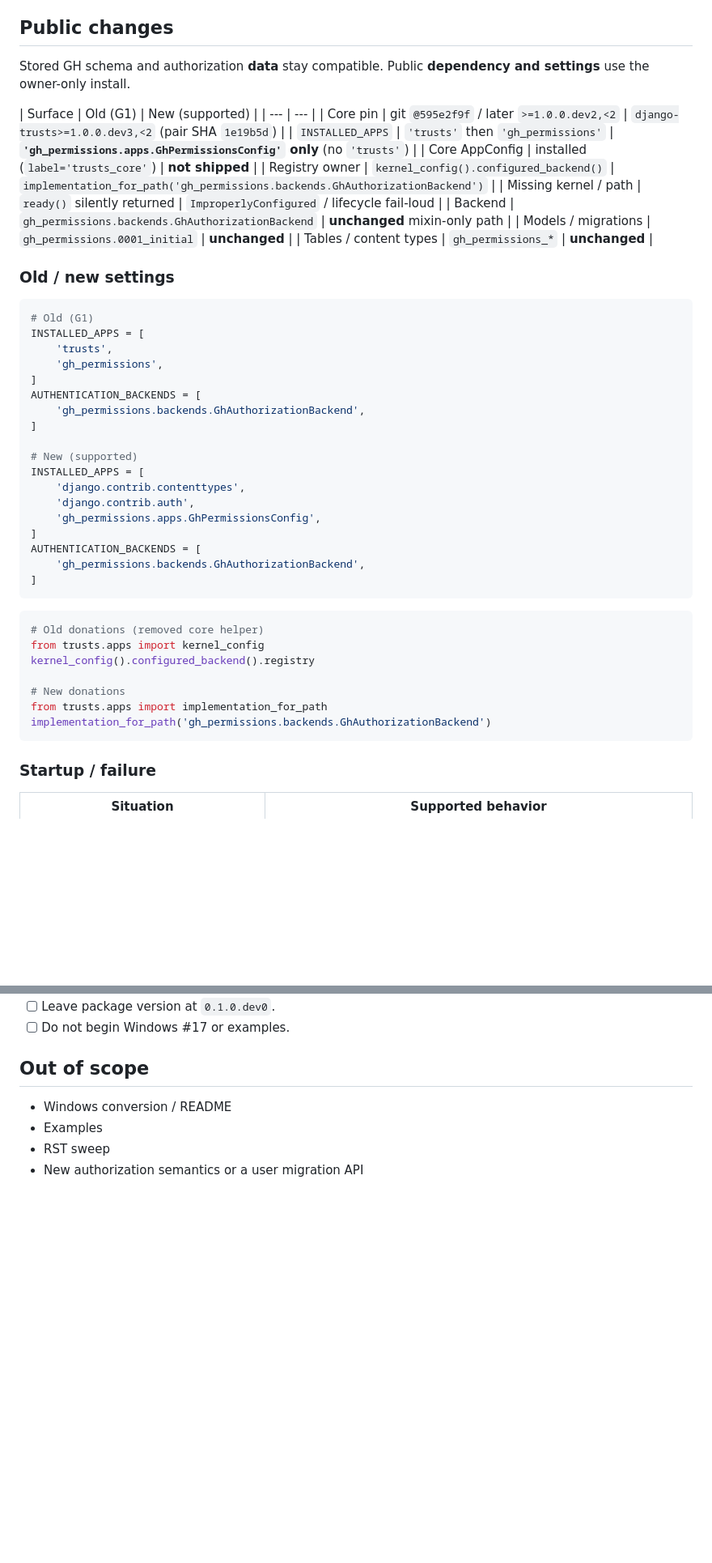
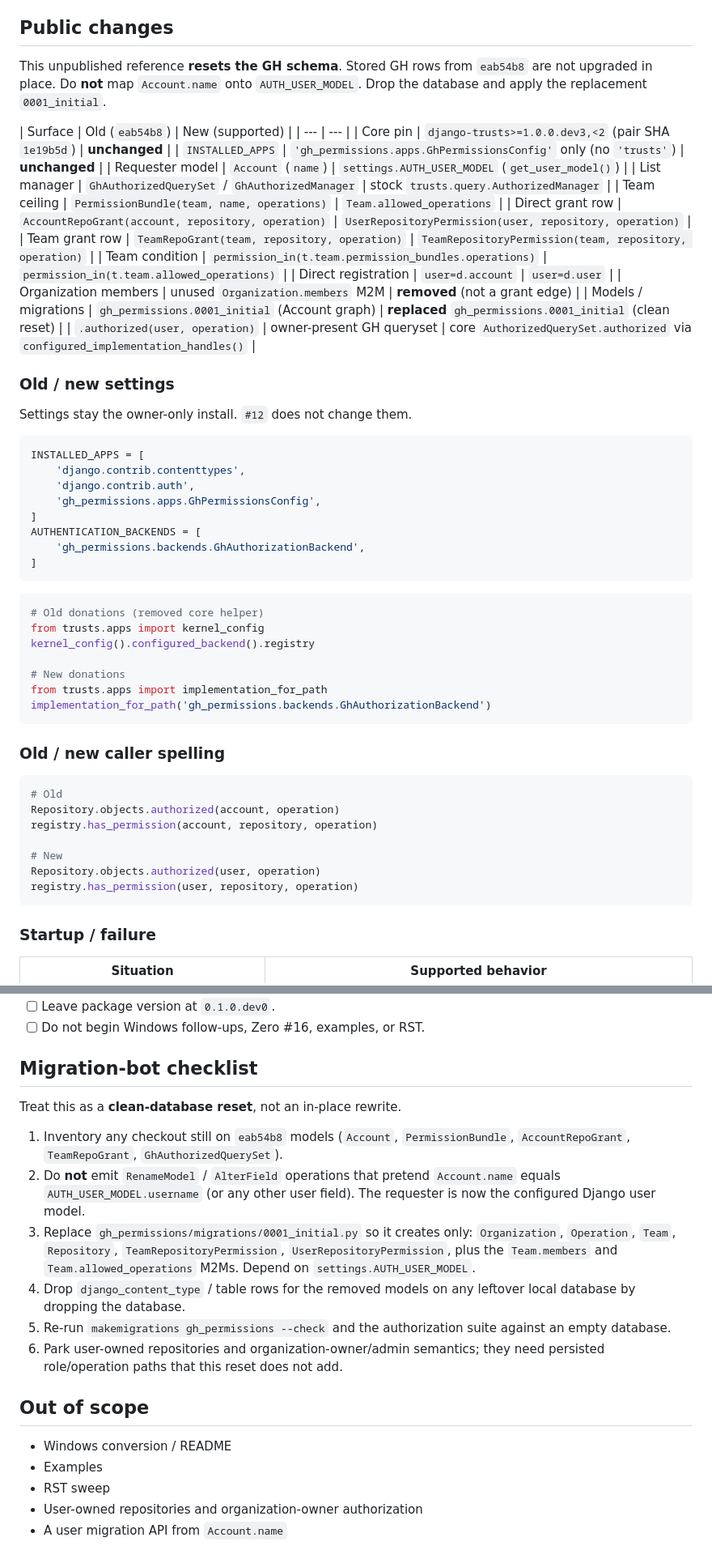
Before and after one commit to django-trusts/django-trusts-gh-permissions, a Markdown page: migrates.md, 2 parts joined by grey strips. Shown at 81% size. GitHub-like rendering; blank space fills up the shorter version.

Commit message:
#12: record schema reset and migration-bot checklist

````diff
--- a/migrates.md
+++ b/migrates.md
@@ -26,33 +32,31 @@ Earlier GH snapshots paired with Step I `django-trusts==1.0.0.dev2`
 
 ## Public changes
 
-Stored GH schema and authorization **data** stay compatible. Public
-**dependency and settings** use the owner-only install.
+This unpublished reference **resets the GH schema**. Stored GH rows
+from `eab54b8` are not upgraded in place. Do **not** map
+`Account.name` onto `AUTH_USER_MODEL`. Drop the database and apply the
+replacement `0001_initial`.
 
-| Surface | Old (G1) | New (supported) |
+| Surface | Old (`eab54b8`) | New (supported) |
 | --- | --- |
-| Core pin | git `@595e2f9f` / later `>=1.0.0.dev2,<2` | `django-trusts>=1.0.0.dev3,<2` (pair SHA `1e19b5d`) |
-| `INSTALLED_APPS` | `'trusts'` then `'gh_permissions'` | **`'gh_permissions.apps.GhPermissionsConfig'` only** (no `'trusts'`) |
-| Core AppConfig | installed (`label='trusts_core'`) | **not shipped** |
-| Registry owner | `kernel_config().configured_backend()` | `implementation_for_path('gh_permissions.backends.GhAuthorizationBackend')` |
-| Missing kernel / path | `ready()` silently returned | `ImproperlyConfigured` / lifecycle fail-loud |
-| Backend | `gh_permissions.backends.GhAuthorizationBackend` | **unchanged** mixin-only path |
-| Models / migrations | `gh_permissions.0001_initial` | **unchanged** |
-| Tables / content types | `gh_permissions_*` | **unchanged** |
+| Core pin | `django-trusts>=1.0.0.dev3,<2` (pair SHA `1e19b5d`) | **unchanged** |
+| `INSTALLED_APPS` | `'gh_permissions.apps.GhPermissionsConfig'` only (no `'trusts'`) | **unchanged** |
+| Requester model | `Account` (`name`) | `settings.AUTH_USER_MODEL` (`get_user_model()`) |
+| List manager | `GhAuthorizedQuerySet` / `GhAuthorizedManager` | stock `trusts.query.AuthorizedManager` |
+| Team ceiling | `PermissionBundle(team, name, operations)` | `Team.allowed_operations` |
+| Direct grant row | `AccountRepoGrant(account, repository, operation)` | `UserRepositoryPermission(user, repository, operation)` |
+| Team grant row | `TeamRepoGrant(team, repository, operation)` | `TeamRepositoryPermission(team, repository, operation)` |
+| Team condition | `permission_in(t.team.permission_bundles.operations)` | `permission_in(t.team.allowed_operations)` |
+| Direct registration | `user=d.account` | `user=d.user` |
+| Organization members | unused `Organization.members` M2M | **removed** (not a grant edge) |
+| Models / migrations | `gh_permissions.0001_initial` (Account graph) | **replaced** `gh_permissions.0001_initial` (clean reset) |
+| `.authorized(user, operation)` | owner-present GH queryset | core `AuthorizedQuerySet.authorized` via `configured_implementation_handles()` |
 
 ### Old / new settings
 
+Settings stay the owner-only install. `#12` does not change them.
+
 ```python
-# Old (G1)
-INSTALLED_APPS = [
-    'trusts',
-    'gh_permissions',
-]
-AUTHENTICATION_BACKENDS = [
-    'gh_permissions.backends.GhAuthorizationBackend',
-]
-
-# New (supported)
 INSTALLED_APPS = [
     'django.contrib.contenttypes',
     'django.contrib.auth',
@@ -73,6 +77,18 @@ from trusts.apps import implementation_for_path
 implementation_for_path('gh_permissions.backends.GhAuthorizationBackend')
 ```
 
+### Old / new caller spelling
+
+```python
+# Old
+Repository.objects.authorized(account, operation)
+registry.has_permission(account, repository, operation)
+
+# New
+Repository.objects.authorized(user, operation)
+registry.has_permission(user, repository, operation)
+```
+
 ### Startup / failure
 
 | Situation | Supported behavior |
@@ -125,9 +159,32 @@ Then:
 - [ ] Leave package version at `0.1.0.dev0`.
-- [ ] Do not begin Windows #17 or examples.
+- [ ] Do not begin Windows follow-ups, Zero #16, examples, or RST.
+
+## Migration-bot checklist
+
+Treat this as a **clean-database reset**, not an in-place rewrite.
+
+1. Inventory any checkout still on `eab54b8` models (`Account`,
+   `PermissionBundle`, `AccountRepoGrant`, `TeamRepoGrant`,
+   `GhAuthorizedQuerySet`).
+2. Do **not** emit `RenameModel` / `AlterField` operations that pretend
+   `Account.name` equals `AUTH_USER_MODEL.username` (or any other user
+   field). The requester is now the configured Django user model.
+3. Replace `gh_permissions/migrations/0001_initial.py` so it creates
+   only: `Organization`, `Operation`, `Team`, `Repository`,
+   `TeamRepositoryPermission`, `UserRepositoryPermission`, plus the
+   `Team.members` and `Team.allowed_operations` M2Ms. Depend on
+   `settings.AUTH_USER_MODEL`.
+4. Drop `django_content_type` / table rows for the removed models on
+   any leftover local database by dropping the database.
+5. Re-run `makemigrations gh_permissions --check` and the authorization
+   suite against an empty database.
+6. Park user-owned repositories and organization-owner/admin semantics;
+   they need persisted role/operation paths that this reset does not add.
 
 ## Out of scope
 
 - Windows conversion / README
 - Examples
 - RST sweep
-- New authorization semantics or a user migration API
+- User-owned repositories and organization-owner authorization
+- A user migration API from `Account.name`
````
Also changed, not shown: other parts of migrates.md (+36 -12 lines), DEV.md (+28 -16 lines).
